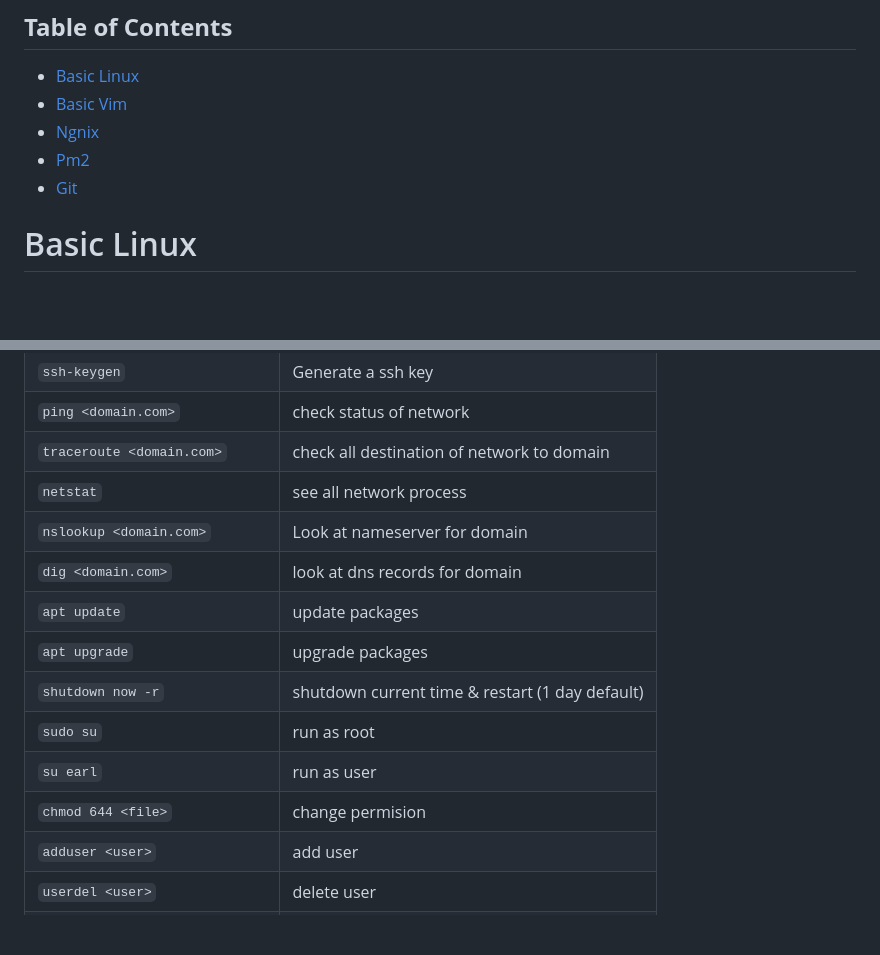
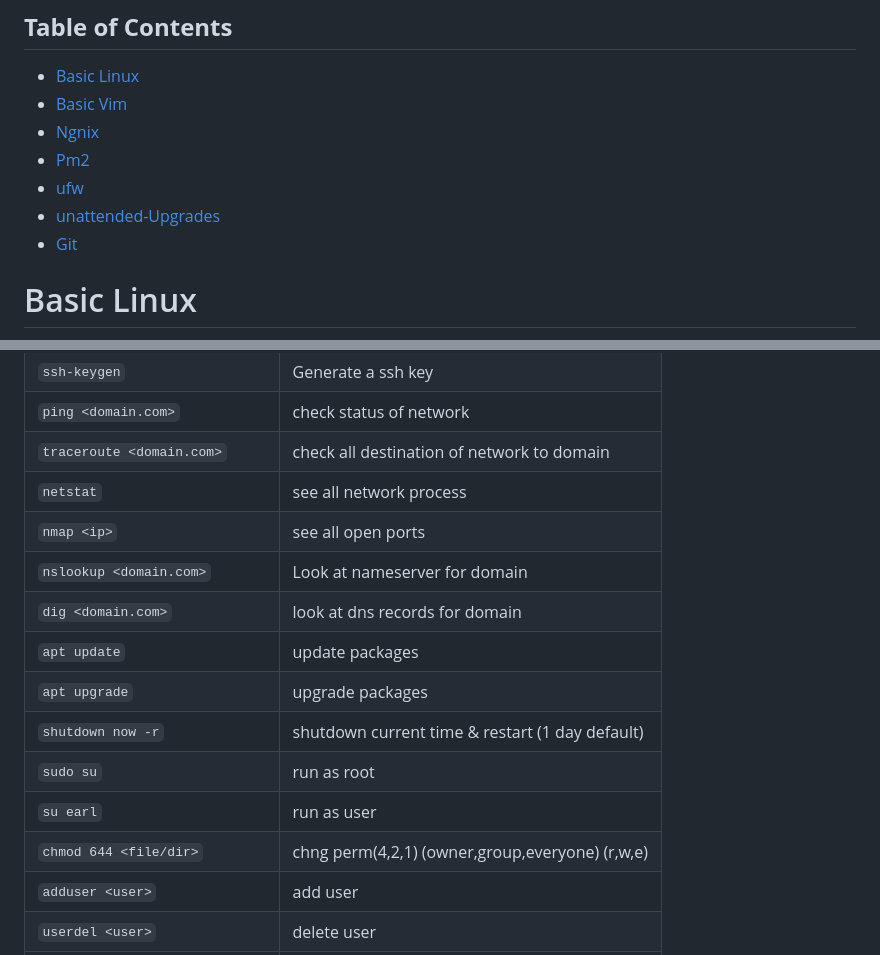
Before and after one commit to EEarlll/commands-list, a Markdown page: README.md, 2 parts joined by grey strips. GitHub-like rendering; blank space fills up the shorter version.

```diff
--- a/README.md
+++ b/README.md
@@ -5,6 +5,8 @@
 - [Basic Vim](#basic-vim)
 - [Ngnix](#ngnix)
 - [Pm2](#pm2)
+- [ufw](#ufw)
+- [unattended-Upgrades](#unattended-upgrades)
 - [Git](#git)
 
 # Basic Linux
@@ -35,6 +37,7 @@
 | `ping <domain.com>`            | check status of network                         |
 | `traceroute <domain.com>`      | check all destination of network to domain      |
 | `netstat`                      | see all network process                         |
+| `nmap <ip>`                    | see all open ports                              |
 | `nslookup <domain.com>`        | Look at nameserver for domain                   |
 | `dig <domain.com>`             | look at dns records for domain                  |
 | `apt update`                   | update packages                                 |
@@ -42,7 +45,7 @@
 | `shutdown now -r`              | shutdown current time & restart (1 day default) |
 | `sudo su`                      | run as root                                     |
 | `su earl`                      | run as user                                     |
-| `chmod 644 <file>`             | change permision                                |
+| `chmod 644 <file/dir>`         | chng perm(4,2,1) (owner,group,everyone) (r,w,e) |
 | `adduser <user>`               | add user                                        |
 | `userdel <user>`               | delete user                                     |
 | `usermod -aG <pem>`            | add user in permission (ex sudo )               |
```
Also changed, not shown: other parts of README.md (+31 -12 lines).
